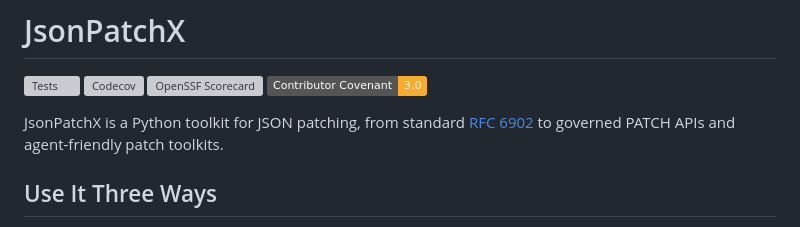
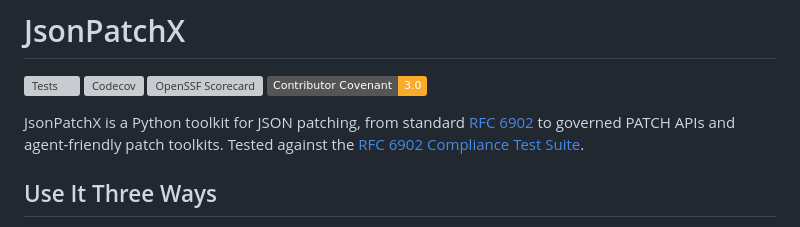
Before and after one commit to angela-tarantula/jsonpatchx, a Markdown page: README.md, the part around the change. Rendered like a GitHub page; badges without logos; grey boxes are pictures that could not be loaded.

```diff
--- a/README.md
+++ b/README.md
@@ -11,7 +11,8 @@
 
 JsonPatchX is a Python toolkit for JSON patching, from standard
 [RFC 6902](https://datatracker.ietf.org/doc/html/rfc6902) to governed PATCH APIs
-and agent-friendly patch toolkits.
+and agent-friendly patch toolkits. Tested against the
+[RFC 6902 Compliance Test Suite](https://github.com/json-patch/json-patch-tests).
 
 ## Use It Three Ways
 
```
